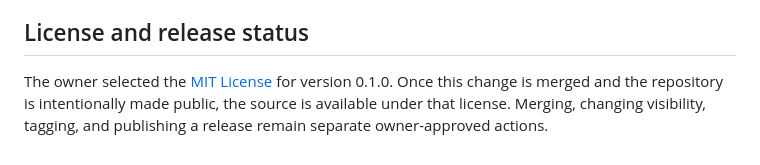
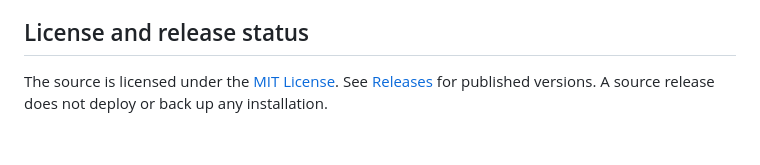
Before and after one commit to iamjor/ai-content-studio, a Markdown page: README.md, the part around the change. Rendered like a GitHub page.

Commit message:
docs: keep v0.1.0 release status accurate after publication

```diff
--- a/README.md
+++ b/README.md
@@ -76,4 +76,4 @@ Review [Contributing](docs/CONTRIBUTING.md) before opening a change. Keep exampl
 
 ## License and release status
 
-The owner selected the [MIT License](LICENSE) for version 0.1.0. Once this change is merged and the repository is intentionally made public, the source is available under that license. Merging, changing visibility, tagging, and publishing a release remain separate owner-approved actions.
+The source is licensed under the [MIT License](LICENSE). See [Releases](https://github.com/iamjor/ai-content-studio/releases) for published versions. A source release does not deploy or back up any installation.
```
